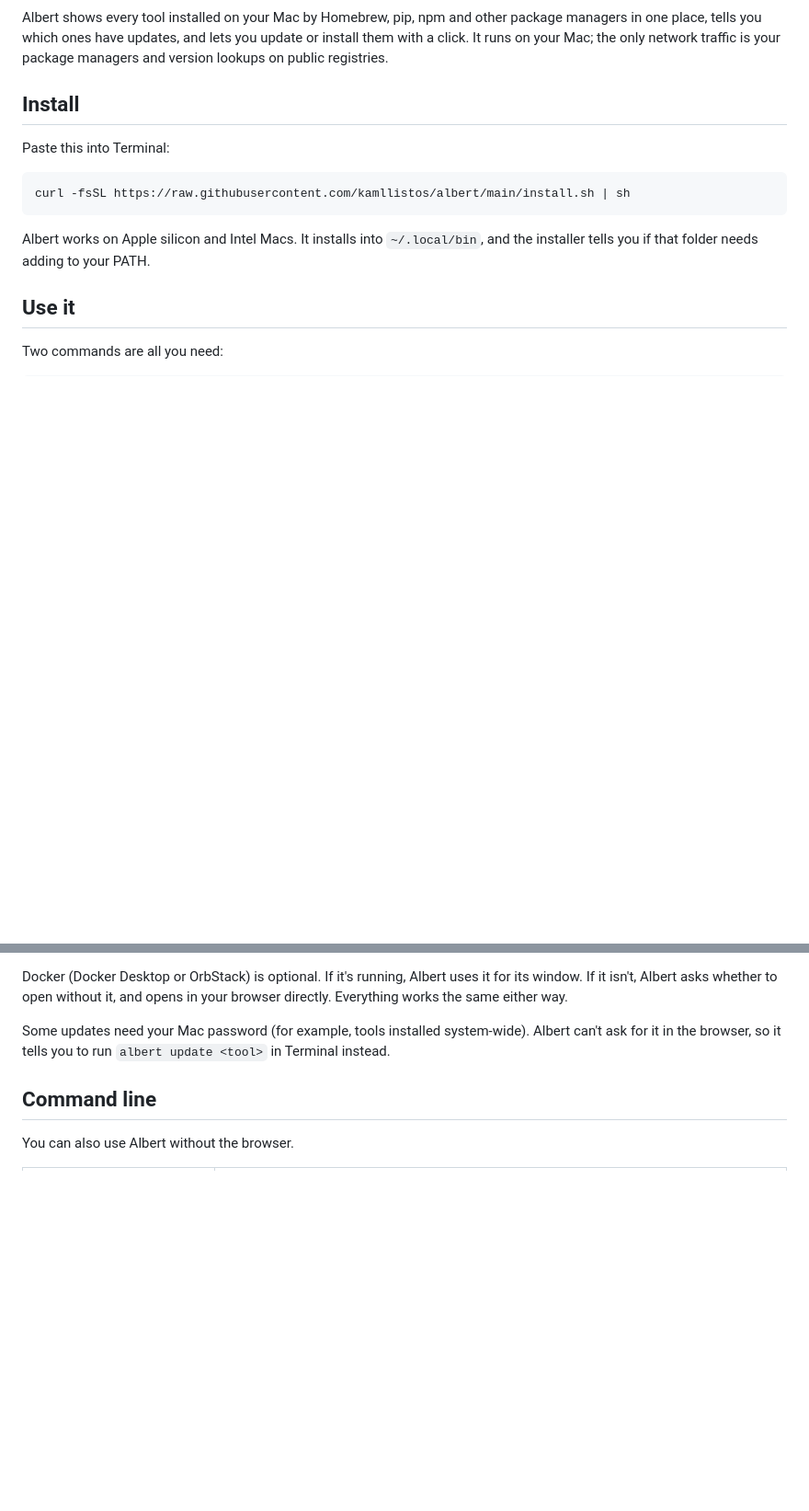
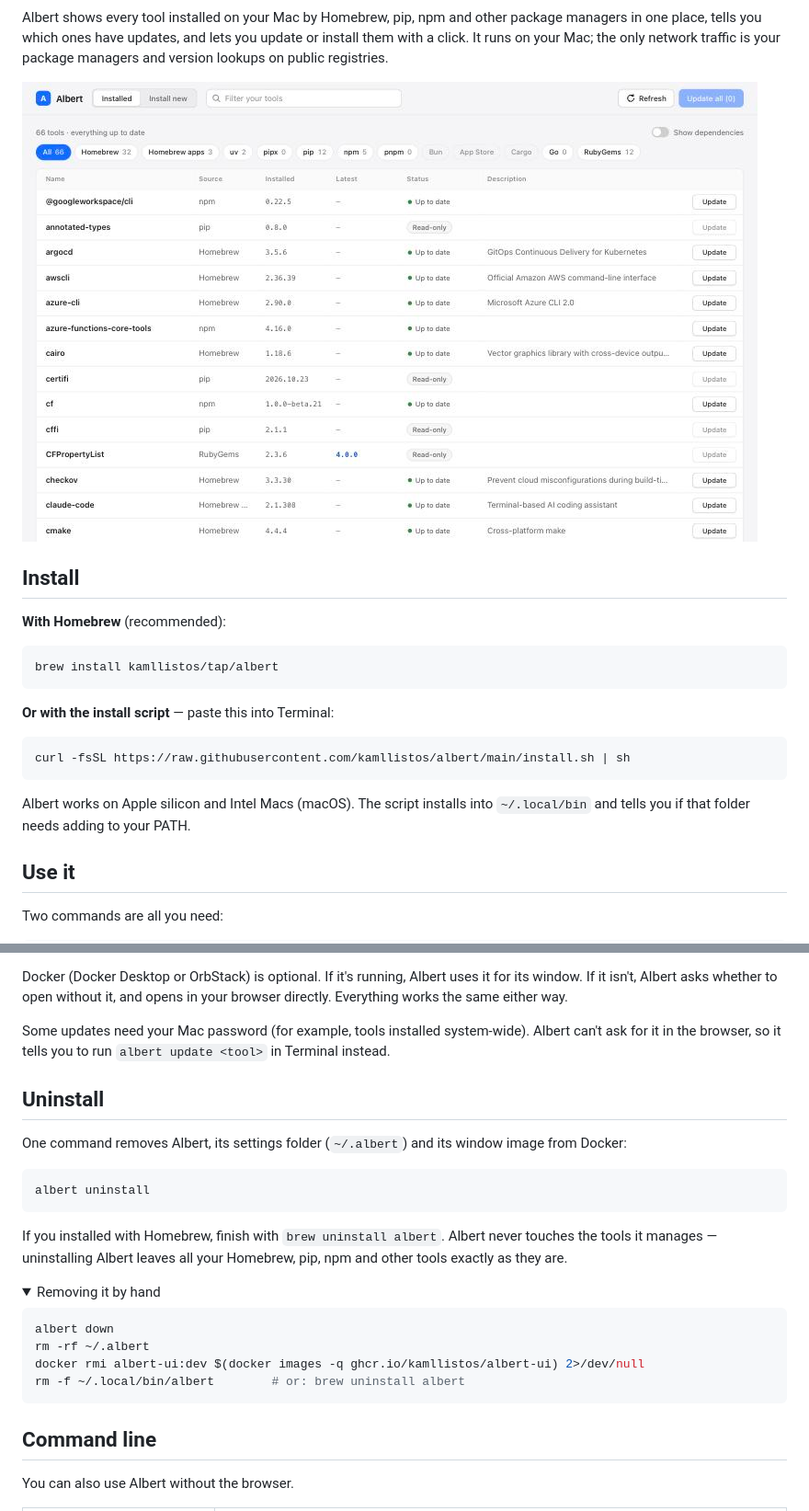
Before and after one commit to kamllistos-old/albert, a Markdown page: README.md, 2 parts joined by grey strips. Shown at 92% size. Rendered like a GitHub page; pictures changed too: docs/screenshot.jpg (added); folded sections open; blank space fills up the shorter version.

Commit message:
docs: Homebrew install, uninstall guide, screenshot, badges and license
Co-Authored-By: Claude Opus 5.5 <noreply@anthropic.com>

````diff
--- a/README.md
+++ b/README.md
@@ -2,15 +4,23 @@
 
 Albert shows every tool installed on your Mac by Homebrew, pip, npm and other package managers in one place, tells you which ones have updates, and lets you update or install them with a click. It runs on your Mac; the only network traffic is your package managers and version lookups on public registries.
 
+![Albert listing installed tools by source, with status and update buttons](docs/screenshot.jpg)
+
 ## Install
 
-Paste this into Terminal:
+**With Homebrew** (recommended):
+
+```sh
+brew install kamllistos/tap/albert
+```
+
+**Or with the install script** — paste this into Terminal:
 
 ```sh
 curl -fsSL https://raw.githubusercontent.com/kamllistos/albert/main/install.sh | sh
 ```
 
-Albert works on Apple silicon and Intel Macs. It installs into `~/.local/bin`, and the installer tells you if that folder needs adding to your PATH.
+Albert works on Apple silicon and Intel Macs (macOS). The script installs into `~/.local/bin` and tells you if that folder needs adding to your PATH.
 
 ## Use it
 
@@ -26,6 +36,28 @@ albert down    # stop Albert
 Docker (Docker Desktop or OrbStack) is optional. If it's running, Albert uses it for its window. If it isn't, Albert asks whether to open without it, and opens in your browser directly. Everything works the same either way.
 
 Some updates need your Mac password (for example, tools installed system-wide). Albert can't ask for it in the browser, so it tells you to run `albert update <tool>` in Terminal instead.
+
+## Uninstall
+
+One command removes Albert, its settings folder (`~/.albert`) and its window image from Docker:
+
+```sh
+albert uninstall
+```
+
+If you installed with Homebrew, finish with `brew uninstall albert`. Albert never touches the tools it manages — uninstalling Albert leaves all your Homebrew, pip, npm and other tools exactly as they are.
+
+<details>
+<summary>Removing it by hand</summary>
+
+```sh
+albert down
+rm -rf ~/.albert
+docker rmi albert-ui:dev $(docker images -q ghcr.io/kamllistos/albert-ui) 2>/dev/null
+rm -f ~/.local/bin/albert        # or: brew uninstall albert
+```
+
+</details>
 
 ## Command line
 
````
Also changed, not shown: other parts of README.md (+7 -1 lines).
